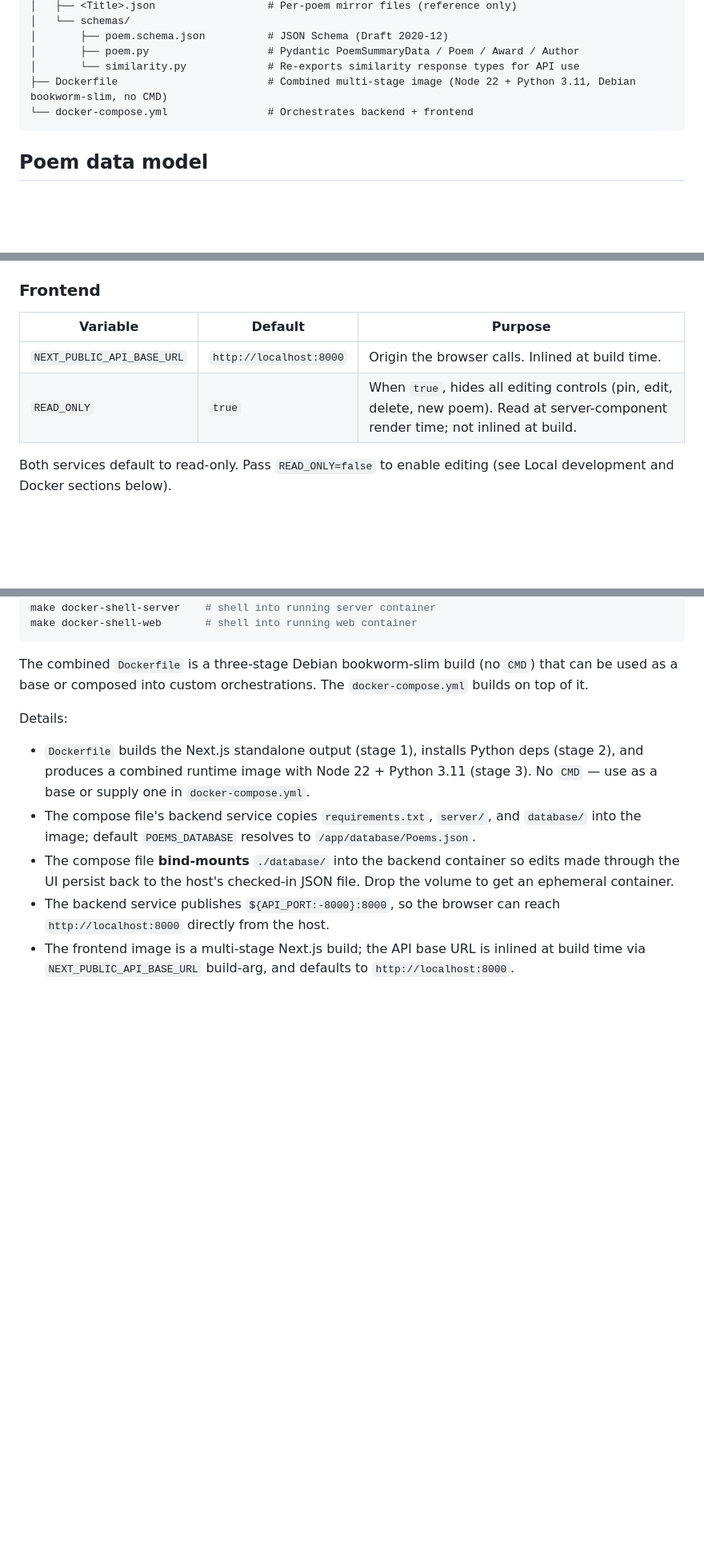
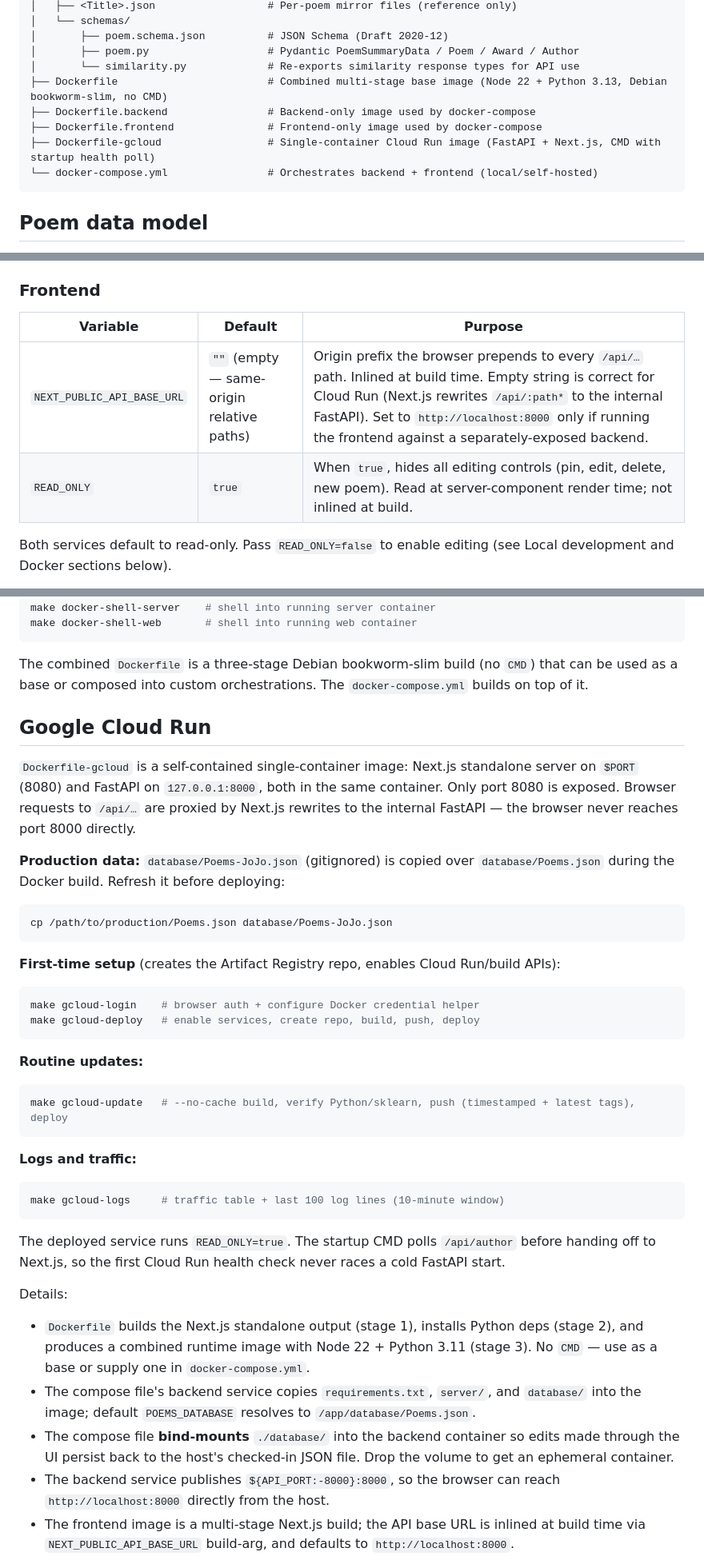
Before and after one commit to DrJohnWagner/JoJo.Poetry, a Markdown page: README.md, 3 parts joined by grey strips. Shown at 80% size. Rendered like a GitHub page; blank space fills up the shorter version.

Commit message:
Update README for Cloud Run deployment
- NEXT_PUBLIC_API_BASE_URL default corrected to "" with explanation
- Repository layout updated: Dockerfile-gcloud, .backend, .frontend entries
- Add Google Cloud Run section: architecture, data workflow, make targets

Co-Authored-By: Claude Sonnet 4.6 <noreply@anthropic.com>

````diff
--- a/README.md
+++ b/README.md
@@ -134,8 +134,11 @@ Two services, one flat JSON data source:
 │       ├── poem.schema.json          # JSON Schema (Draft 2020-12)
 │       ├── poem.py                   # Pydantic PoemSummaryData / Poem / Award / Author
 │       └── similarity.py             # Re-exports similarity response types for API use
-├── Dockerfile                        # Combined multi-stage image (Node 22 + Python 3.11, Debian bookworm-slim, no CMD)
-└── docker-compose.yml                # Orchestrates backend + frontend
+├── Dockerfile                        # Combined multi-stage base image (Node 22 + Python 3.13, Debian bookworm-slim, no CMD)
+├── Dockerfile.backend                # Backend-only image used by docker-compose
+├── Dockerfile.frontend               # Frontend-only image used by docker-compose
+├── Dockerfile-gcloud                 # Single-container Cloud Run image (FastAPI + Next.js, CMD with startup health poll)
+└── docker-compose.yml                # Orchestrates backend + frontend (local/self-hosted)
 ```
 
 ## Poem data model
@@ -230,10 +233,10 @@ directly to `create_app`.
 
 ### Frontend
 
-| Variable                     | Default                   | Purpose                                                                                                                              |
-| ---------------------------- | ------------------------- | ------------------------------------------------------------------------------------------------------------------------------------ |
-| `NEXT_PUBLIC_API_BASE_URL` | `http://localhost:8000` | Origin the browser calls. Inlined at build time.                                                                                     |
-| `READ_ONLY`                | `true`                  | When `true`, hides all editing controls (pin, edit, delete, new poem). Read at server-component render time; not inlined at build. |
+| Variable                     | Default | Purpose                                                                                                                              |
+| ---------------------------- | ------- | ------------------------------------------------------------------------------------------------------------------------------------ |
+| `NEXT_PUBLIC_API_BASE_URL` | `""` (empty — same-origin relative paths) | Origin prefix the browser prepends to every `/api/…` path. Inlined at build time. Empty string is correct for Cloud Run (Next.js rewrites `/api/:path*` to the internal FastAPI). Set to `http://localhost:8000` only if running the frontend against a separately-exposed backend. |
+| `READ_ONLY`                | `true`  | When `true`, hides all editing controls (pin, edit, delete, new poem). Read at server-component render time; not inlined at build. |
 
 Both services default to read-only. Pass `READ_ONLY=false` to enable
 editing (see Local development and Docker sections below).
@@ -311,6 +314,37 @@ make docker-shell-web       # shell into running web container
 ```
 
 The combined `Dockerfile` is a three-stage Debian bookworm-slim build (no `CMD`) that can be used as a base or composed into custom orchestrations. The `docker-compose.yml` builds on top of it.
+
+## Google Cloud Run
+
+`Dockerfile-gcloud` is a self-contained single-container image: Next.js standalone server on `$PORT` (8080) and FastAPI on `127.0.0.1:8000`, both in the same container. Only port 8080 is exposed. Browser requests to `/api/…` are proxied by Next.js rewrites to the internal FastAPI — the browser never reaches port 8000 directly.
+
+**Production data:** `database/Poems-JoJo.json` (gitignored) is copied over `database/Poems.json` during the Docker build. Refresh it before deploying:
+
+```bash
+cp /path/to/production/Poems.json database/Poems-JoJo.json
+```
+
+**First-time setup** (creates the Artifact Registry repo, enables Cloud Run/build APIs):
+
+```bash
+make gcloud-login    # browser auth + configure Docker credential helper
+make gcloud-deploy   # enable services, create repo, build, push, deploy
+```
+
+**Routine updates:**
+
+```bash
+make gcloud-update   # --no-cache build, verify Python/sklearn, push (timestamped + latest tags), deploy
+```
+
+**Logs and traffic:**
+
+```bash
+make gcloud-logs     # traffic table + last 100 log lines (10-minute window)
+```
+
+The deployed service runs `READ_ONLY=true`. The startup CMD polls `/api/author` before handing off to Next.js, so the first Cloud Run health check never races a cold FastAPI start.
 
 Details:
 
````
